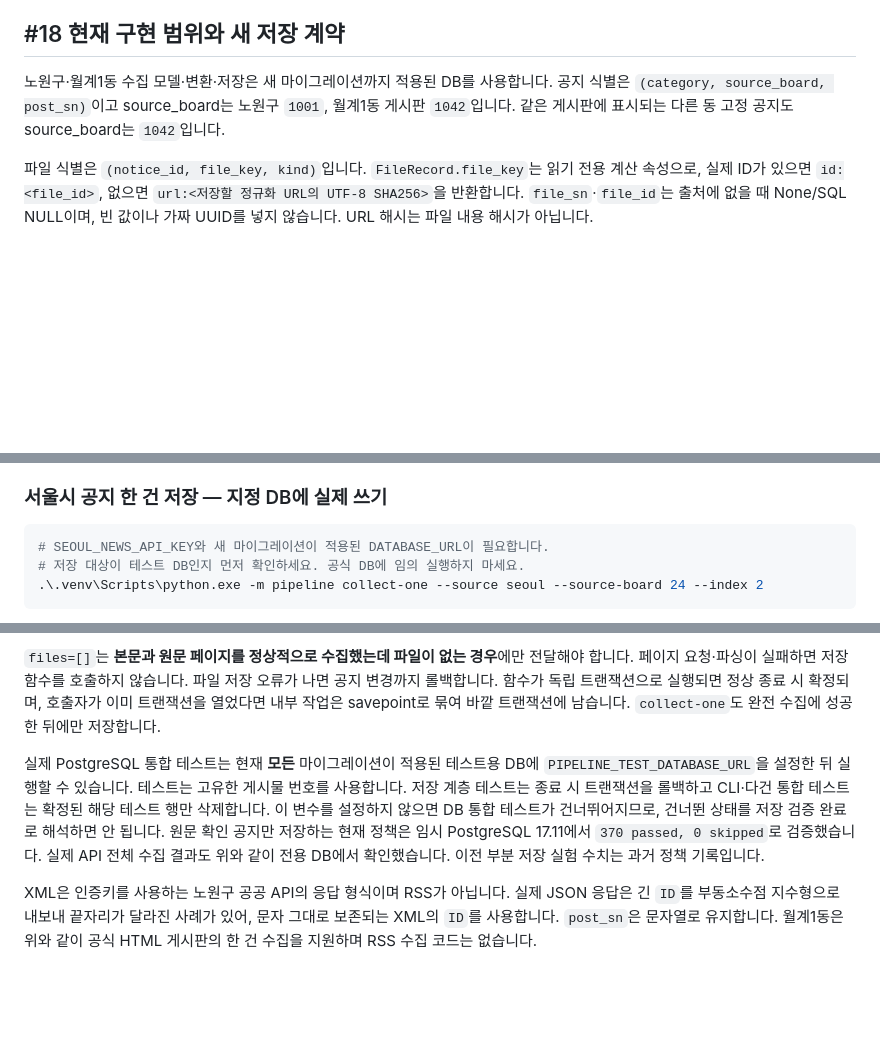
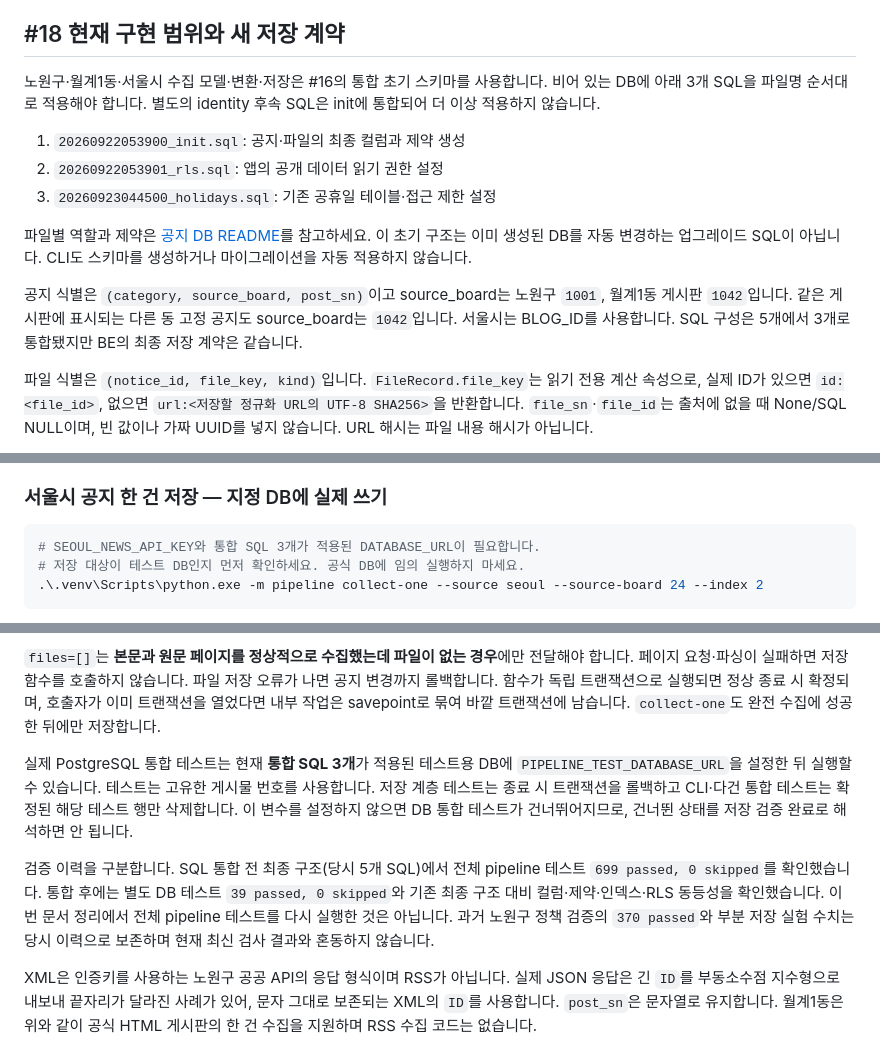
Before and after one commit to 2026-KW-HACKATHON/02_Cotton-Candy-and-Raccoon, a Markdown page: services/pipeline/README.md, 3 parts joined by grey strips. Rendered like a GitHub page; blank space fills up the shorter version.

Commit message:
docs(be): 통합 초기 스키마와 검증 이력 문서 정리

````diff
--- a/services/pipeline/README.md
+++ b/services/pipeline/README.md
@@ -4,7 +4,15 @@ Python·uv 기반 공지 수집 파이프라인입니다. 노원구 `NowonNewsNo
 
 ## #18 현재 구현 범위와 새 저장 계약
 
-노원구·월계1동 수집 모델·변환·저장은 새 마이그레이션까지 적용된 DB를 사용합니다. 공지 식별은 `(category, source_board, post_sn)`이고 source_board는 노원구 `1001`, 월계1동 게시판 `1042`입니다. 같은 게시판에 표시되는 다른 동 고정 공지도 source_board는 `1042`입니다.
+노원구·월계1동·서울시 수집 모델·변환·저장은 #16의 통합 초기 스키마를 사용합니다. 비어 있는 DB에 아래 3개 SQL을 파일명 순서대로 적용해야 합니다. 별도의 identity 후속 SQL은 init에 통합되어 더 이상 적용하지 않습니다.
+
+1. `20260922053900_init.sql`: 공지·파일의 최종 컬럼과 제약 생성
+2. `20260922053901_rls.sql`: 앱의 공개 데이터 읽기 권한 설정
+3. `20260923044500_holidays.sql`: 기존 공휴일 테이블·접근 제한 설정
+
+파일별 역할과 제약은 [공지 DB README](../../supabase/README.md)를 참고하세요. 이 초기 구조는 이미 생성된 DB를 자동 변경하는 업그레이드 SQL이 아닙니다. CLI도 스키마를 생성하거나 마이그레이션을 자동 적용하지 않습니다.
+
+공지 식별은 `(category, source_board, post_sn)`이고 source_board는 노원구 `1001`, 월계1동 게시판 `1042`입니다. 같은 게시판에 표시되는 다른 동 고정 공지도 source_board는 `1042`입니다. 서울시는 BLOG_ID를 사용합니다. SQL 구성은 5개에서 3개로 통합됐지만 BE의 최종 저장 계약은 같습니다.
 
 파일 식별은 `(notice_id, file_key, kind)`입니다. `FileRecord.file_key`는 읽기 전용 계산 속성으로, 실제 ID가 있으면 `id:<file_id>`, 없으면 `url:<저장할 정규화 URL의 UTF-8 SHA256>`을 반환합니다. `file_sn`·`file_id`는 출처에 없을 때 None/SQL NULL이며, 빈 값이나 가짜 UUID를 넣지 않습니다. URL 해시는 파일 내용 해시가 아닙니다.
 
@@ -39,7 +47,7 @@ JSON의 `boards`에는 분야별 `total_count`, `selected_count`, `saved_count`,
 ### 서울시 공지 한 건 저장 — 지정 DB에 실제 쓰기
 
 ```powershell
-# SEOUL_NEWS_API_KEY와 새 마이그레이션이 적용된 DATABASE_URL이 필요합니다.
+# SEOUL_NEWS_API_KEY와 통합 SQL 3개가 적용된 DATABASE_URL이 필요합니다.
 # 저장 대상이 테스트 DB인지 먼저 확인하세요. 공식 DB에 임의 실행하지 마세요.
 .\.venv\Scripts\python.exe -m pipeline collect-one --source seoul --source-board 24 --index 2
 ```
@@ -263,7 +271,9 @@ DB에 노원구 공지가 하나도 없으면 **어느 모드든** API 최신 50
 
 `files=[]`는 **본문과 원문 페이지를 정상적으로 수집했는데 파일이 없는 경우**에만 전달해야 합니다. 페이지 요청·파싱이 실패하면 저장 함수를 호출하지 않습니다. 파일 저장 오류가 나면 공지 변경까지 롤백합니다. 함수가 독립 트랜잭션으로 실행되면 정상 종료 시 확정되며, 호출자가 이미 트랜잭션을 열었다면 내부 작업은 savepoint로 묶여 바깥 트랜잭션에 남습니다. `collect-one`도 완전 수집에 성공한 뒤에만 저장합니다.
 
-실제 PostgreSQL 통합 테스트는 현재 **모든** 마이그레이션이 적용된 테스트용 DB에 `PIPELINE_TEST_DATABASE_URL`을 설정한 뒤 실행할 수 있습니다. 테스트는 고유한 게시물 번호를 사용합니다. 저장 계층 테스트는 종료 시 트랜잭션을 롤백하고 CLI·다건 통합 테스트는 확정된 해당 테스트 행만 삭제합니다. 이 변수를 설정하지 않으면 DB 통합 테스트가 건너뛰어지므로, 건너뛴 상태를 저장 검증 완료로 해석하면 안 됩니다. 원문 확인 공지만 저장하는 현재 정책은 임시 PostgreSQL 17.11에서 `370 passed, 0 skipped`로 검증했습니다. 실제 API 전체 수집 결과도 위와 같이 전용 DB에서 확인했습니다. 이전 부분 저장 실험 수치는 과거 정책 기록입니다.
+실제 PostgreSQL 통합 테스트는 현재 **통합 SQL 3개**가 적용된 테스트용 DB에 `PIPELINE_TEST_DATABASE_URL`을 설정한 뒤 실행할 수 있습니다. 테스트는 고유한 게시물 번호를 사용합니다. 저장 계층 테스트는 종료 시 트랜잭션을 롤백하고 CLI·다건 통합 테스트는 확정된 해당 테스트 행만 삭제합니다. 이 변수를 설정하지 않으면 DB 통합 테스트가 건너뛰어지므로, 건너뛴 상태를 저장 검증 완료로 해석하면 안 됩니다.
+
+검증 이력을 구분합니다. SQL 통합 전 최종 구조(당시 5개 SQL)에서 전체 pipeline 테스트 `699 passed, 0 skipped`를 확인했습니다. 통합 후에는 별도 DB 테스트 `39 passed, 0 skipped`와 기존 최종 구조 대비 컬럼·제약·인덱스·RLS 동등성을 확인했습니다. 이번 문서 정리에서 전체 pipeline 테스트를 다시 실행한 것은 아닙니다. 과거 노원구 정책 검증의 `370 passed`와 부분 저장 실험 수치는 당시 이력으로 보존하며 현재 최신 검사 결과와 혼동하지 않습니다.
 
 XML은 인증키를 사용하는 노원구 공공 API의 응답 형식이며 RSS가 아닙니다. 실제 JSON 응답은 긴 `ID`를 부동소수점 지수형으로 내보내 끝자리가 달라진 사례가 있어, 문자 그대로 보존되는 XML의 `ID`를 사용합니다. `post_sn`은 문자열로 유지합니다. 월계1동은 위와 같이 공식 HTML 게시판의 한 건 수집을 지원하며 RSS 수집 코드는 없습니다.
 
````
Also changed, not shown: supabase/README.md (+2 -2 lines).
